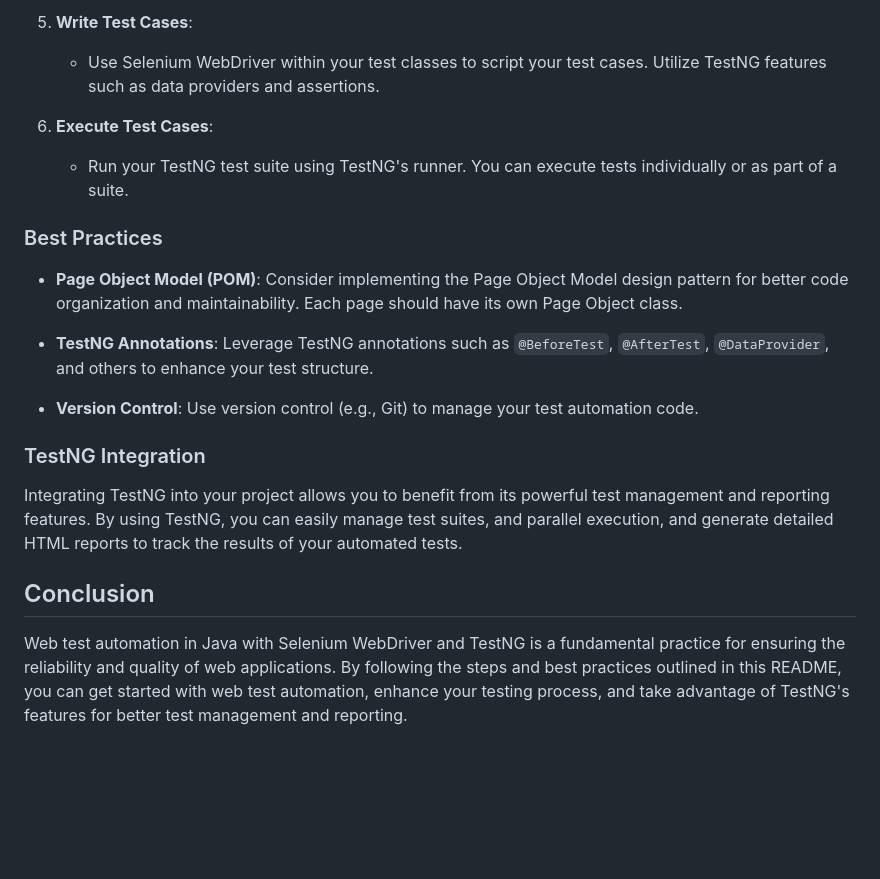
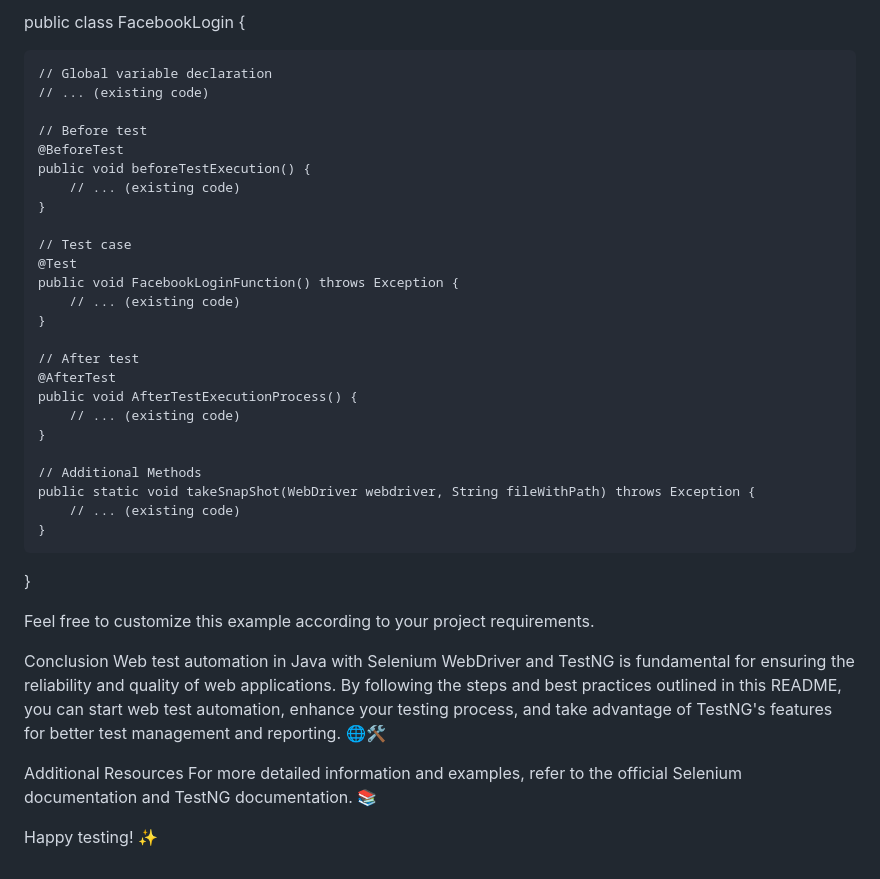
Before and after one commit to NadunBandara/Web-test-Automation-with-Selenium-and-TestNG, a Markdown page: README.md, the part around one of its changes. Drawn GitHub-style; blank space fills up the shorter version.

```diff
--- a/README.md
+++ b/README.md
@@ -46,22 +71,39 @@ Now that you have Selenium WebDriver set up, you can proceed with creating and r
 
-5. **Write Test Cases**:
-   - Use Selenium WebDriver within your test classes to script your test cases. Utilize TestNG features such as data providers and assertions.
+public class FacebookLogin {
 
-6. **Execute Test Cases**:
-   - Run your TestNG test suite using TestNG's runner. You can execute tests individually or as part of a suite.
+    // Global variable declaration
+    // ... (existing code)
 
-### Best Practices
+    // Before test
+    @BeforeTest
+    public void beforeTestExecution() {
+        // ... (existing code)
+    }
 
-- **Page Object Model (POM)**: Consider implementing the Page Object Model design pattern for better code organization and maintainability. Each page should have its own Page Object class.
+    // Test case
+    @Test
+    public void FacebookLoginFunction() throws Exception {
+        // ... (existing code)
+    }
 
-- **TestNG Annotations**: Leverage TestNG annotations such as `@BeforeTest`, `@AfterTest`, `@DataProvider`, and others to enhance your test structure.
+    // After test
+    @AfterTest
+    public void AfterTestExecutionProcess() {
+        // ... (existing code)
+    }
 
-- **Version Control**: Use version control (e.g., Git) to manage your test automation code.
+    // Additional Methods
+    public static void takeSnapShot(WebDriver webdriver, String fileWithPath) throws Exception {
+        // ... (existing code)
+    }
+}
 
-### TestNG Integration
+Feel free to customize this example according to your project requirements.
 
-Integrating TestNG into your project allows you to benefit from its powerful test management and reporting features. By using TestNG, you can easily manage test suites, and parallel execution, and generate detailed HTML reports to track the results of your automated tests.
+Conclusion
+Web test automation in Java with Selenium WebDriver and TestNG is fundamental for ensuring the reliability and quality of web applications. By following the steps and best practices outlined in this README, you can start web test automation, enhance your testing process, and take advantage of TestNG's features for better test management and reporting. 🌐🛠️
 
-## Conclusion
+Additional Resources
+For more detailed information and examples, refer to the official Selenium documentation and TestNG documentation. 📚
 
-Web test automation in Java with Selenium WebDriver and TestNG is a fundamental practice for ensuring the reliability and quality of web applications. By following the steps and best practices outlined in this README, you can get started with web test automation, enhance your testing process, and take advantage of TestNG's features for better test management and reporting.
+Happy testing! ✨
```
Also changed, not shown: other parts of README.md (+51 -26 lines).
